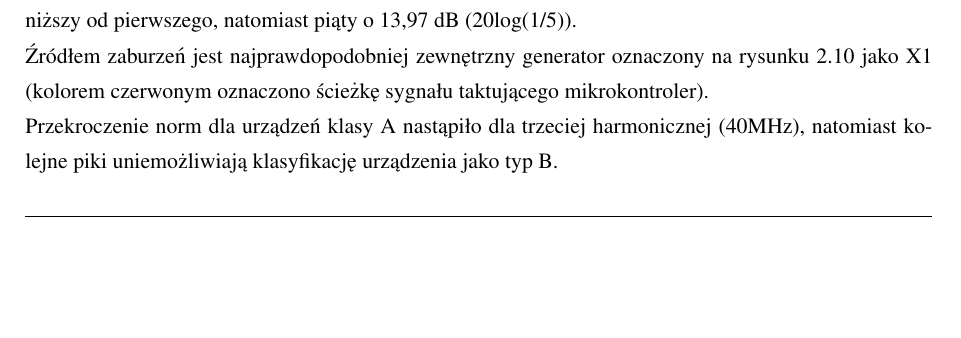
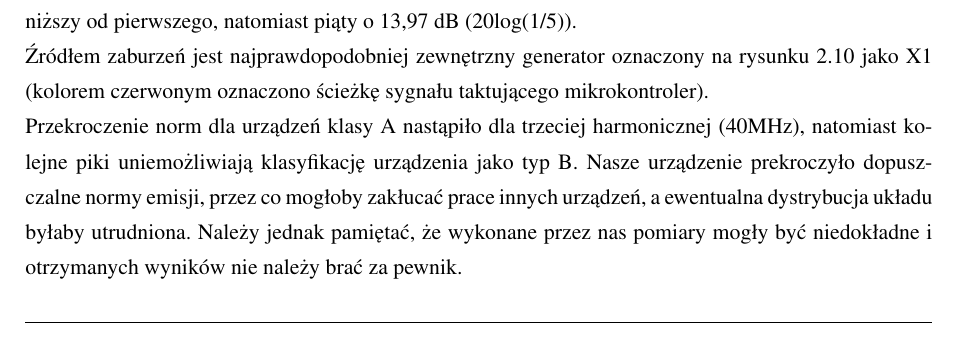
Before and after one commit to RadoslawSajdak/Sensors_in_embedded_systems_software, a LaTeX thesis (report/praca.tex, which reads report/pcb.tex): part of page 20 of 39, cut so that both start at the same text, the shorter picture padded with empty space. Compiled offline with pdfLaTeX.

Commit message:
emc details

```diff
--- a/report/pcb.tex
+++ b/report/pcb.tex
@@ -104,7 +104,8 @@ Dlatego też widzimy jedynie nieparzyste wielokrotności częstotliwości bazowe
 \newline
 Źródłem zaburzeń jest najprawdopodobniej zewnętrzny generator oznaczony na rysunku \ref{img:emc_clock} jako X1 (kolorem czerwonym oznaczono ścieżkę sygnału taktującego mikrokontroler).
 \newline
-Przekroczenie norm dla urządzeń klasy A nastąpiło dla trzeciej harmonicznej (40MHz), natomiast kolejne piki uniemożliwiają klasyfikację urządzenia jako typ B.
+Przekroczenie norm dla urządzeń klasy A nastąpiło dla trzeciej harmonicznej (40MHz), natomiast kolejne piki uniemożliwiają klasyfikację urządzenia jako typ B. Nasze urządzenie prekroczyło dopuszczalne normy emisji, przez co mogłoby zakłucać prace innych urządzeń, a ewentualna dystrybucja układu byłaby utrudniona. Należy jednak pamiętać, że wykonane
+przez nas pomiary mogły być niedokładne i otrzymanych wyników nie należy brać za pewnik.
 
 \begin{figure}[H]
     \centering
```
